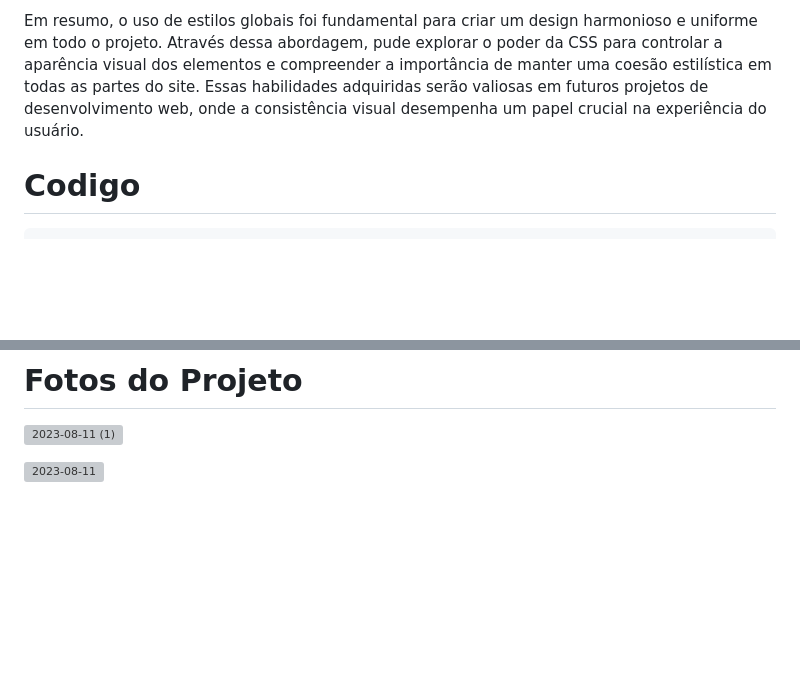
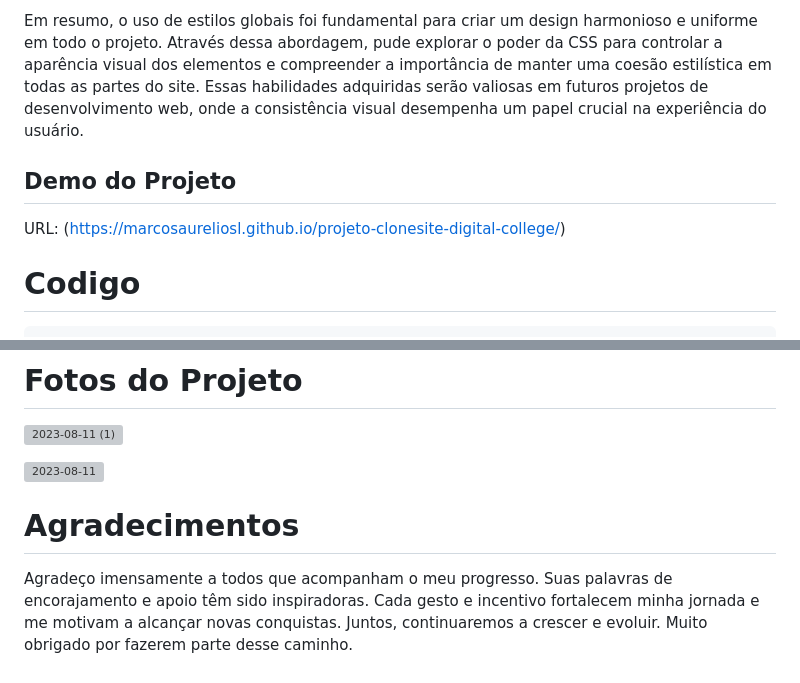
Before and after one commit to marcosaureliosl/projeto-clonesite-digital-college, a Markdown page: README.md, 2 parts joined by grey strips. GitHub-like rendering; blank space fills up the shorter version; grey boxes are pictures that could not be loaded.

Commit message:
Update README.md
Meu readme atualizado

```diff
--- a/README.md
+++ b/README.md
@@ -17,6 +17,10 @@ Ao realizar esse projeto, pude aprender uma série de conceitos valiosos relacio
 Ao implementar estilos globais, aprendi a importância de criar uma base sólida para os elementos do site. Usando o conceito de "reset" de estilos, consegui eliminar as diferenças entre os estilos padrão dos navegadores, garantindo que o design ficasse alinhado independentemente do navegador utilizado pelos usuários.
 
 Em resumo, o uso de estilos globais foi fundamental para criar um design harmonioso e uniforme em todo o projeto. Através dessa abordagem, pude explorar o poder da CSS para controlar a aparência visual dos elementos e compreender a importância de manter uma coesão estilística em todas as partes do site. Essas habilidades adquiridas serão valiosas em futuros projetos de desenvolvimento web, onde a consistência visual desempenha um papel crucial na experiência do usuário.
+
+## Demo do Projeto
+
+URL: (https://marcosaureliosl.github.io/projeto-clonesite-digital-college/)
 
 # Codigo
 
@@ -55,3 +59,8 @@ a { text-decoration: none;}
 
 
 ![2023-08-11](https://github.com/marcosaureliosl/projeto-clonesite-digital-college/assets/127764997/cb4fdc27-4ce0-47c1-a759-e61c303eedf0)
+
+
+# Agradecimentos
+
+Agradeço imensamente a todos que acompanham o meu progresso. Suas palavras de encorajamento e apoio têm sido inspiradoras. Cada gesto e incentivo fortalecem minha jornada e me motivam a alcançar novas conquistas. Juntos, continuaremos a crescer e evoluir. Muito obrigado por fazerem parte desse caminho.
```
